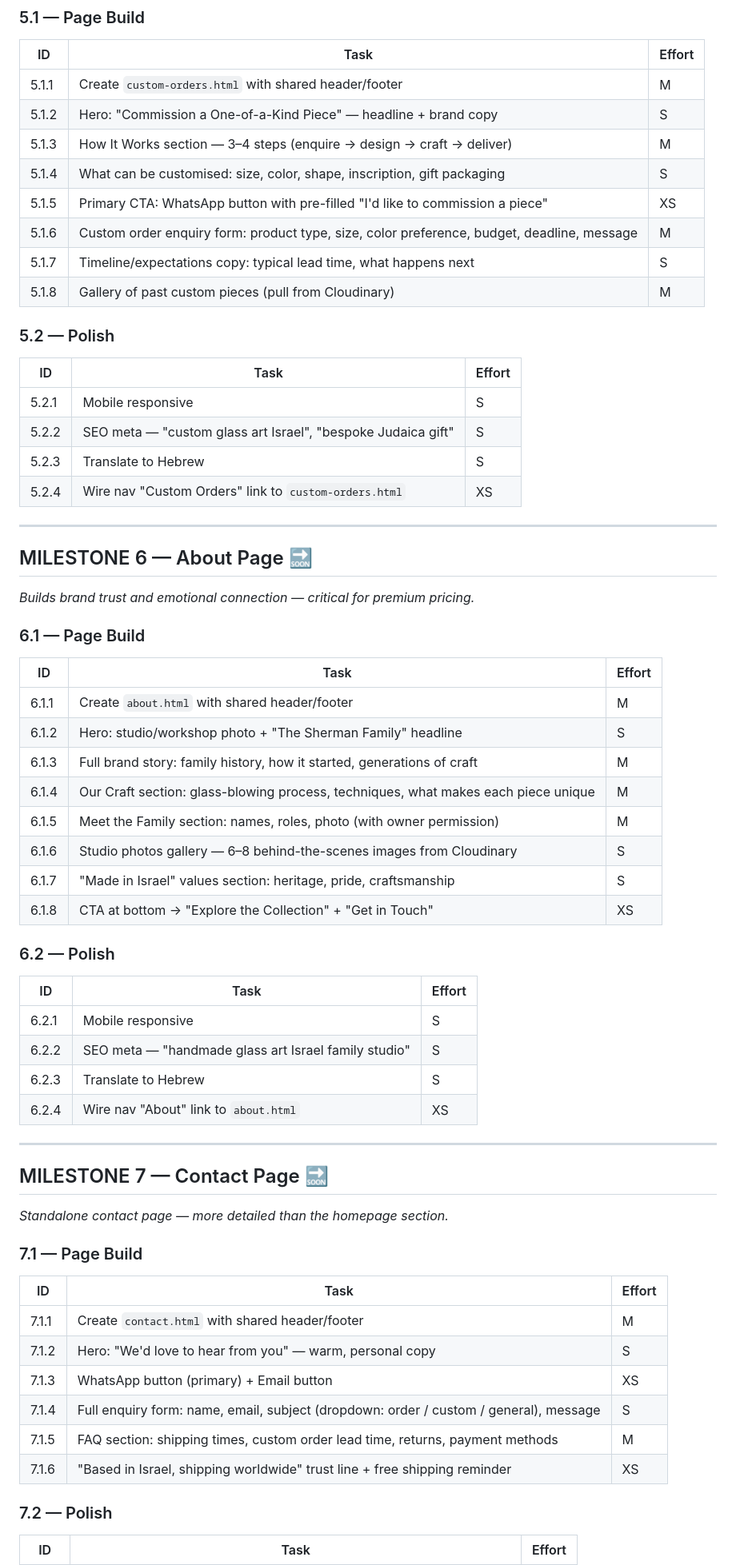
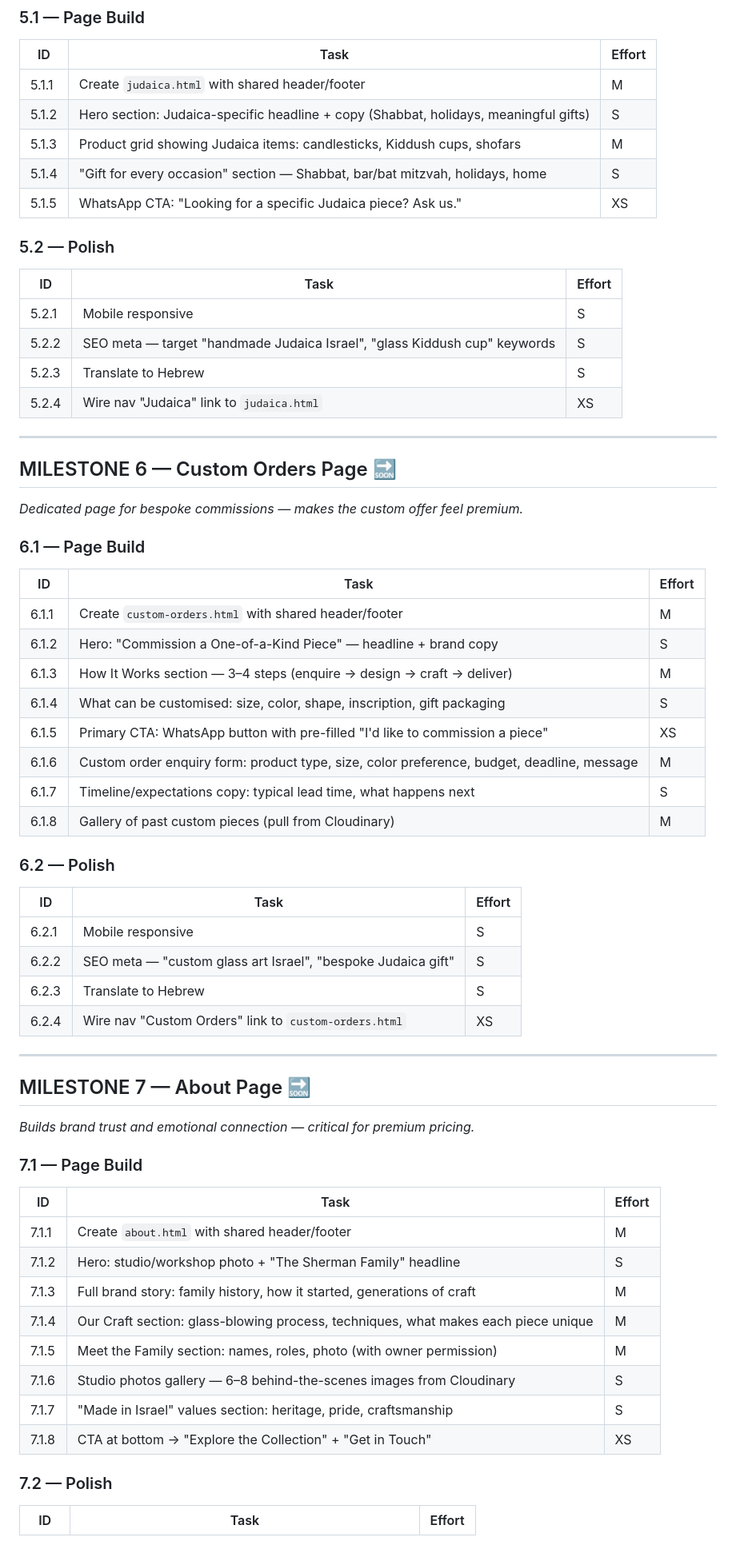
Before and after one commit to jshermanj1-cpu/sherman-artworks-site, a Markdown page: TASK_LIST.md, the part around one of its changes. Shown at 80% size. GitHub-like rendering; blank space fills up the shorter version.

```diff
--- a/TASK_LIST.md
+++ b/TASK_LIST.md
@@ -156,64 +191,63 @@
 ### 5.1 — Page Build
 | ID | Task | Effort |
 |---|---|---|
-| 5.1.1 | Create `custom-orders.html` with shared header/footer | M |
-| 5.1.2 | Hero: "Commission a One-of-a-Kind Piece" — headline + brand copy | S |
-| 5.1.3 | How It Works section — 3–4 steps (enquire → design → craft → deliver) | M |
-| 5.1.4 | What can be customised: size, color, shape, inscription, gift packaging | S |
-| 5.1.5 | Primary CTA: WhatsApp button with pre-filled "I'd like to commission a piece" | XS |
-| 5.1.6 | Custom order enquiry form: product type, size, color preference, budget, deadline, message | M |
-| 5.1.7 | Timeline/expectations copy: typical lead time, what happens next | S |
-| 5.1.8 | Gallery of past custom pieces (pull from Cloudinary) | M |
+| 5.1.1 | Create `judaica.html` with shared header/footer | M |
+| 5.1.2 | Hero section: Judaica-specific headline + copy (Shabbat, holidays, meaningful gifts) | S |
+| 5.1.3 | Product grid showing Judaica items: candlesticks, Kiddush cups, shofars | M |
+| 5.1.4 | "Gift for every occasion" section — Shabbat, bar/bat mitzvah, holidays, home | S |
+| 5.1.5 | WhatsApp CTA: "Looking for a specific Judaica piece? Ask us." | XS |
 
 ### 5.2 — Polish
 | ID | Task | Effort |
 |---|---|---|
 | 5.2.1 | Mobile responsive | S |
-| 5.2.2 | SEO meta — "custom glass art Israel", "bespoke Judaica gift" | S |
+| 5.2.2 | SEO meta — target "handmade Judaica Israel", "glass Kiddush cup" keywords | S |
 | 5.2.3 | Translate to Hebrew | S |
-| 5.2.4 | Wire nav "Custom Orders" link to `custom-orders.html` | XS |
+| 5.2.4 | Wire nav "Judaica" link to `judaica.html` | XS |
 
 ---
 
-## MILESTONE 6 — About Page 🔜
+## MILESTONE 6 — Custom Orders Page 🔜
 
-*Builds brand trust and emotional connection — critical for premium pricing.*
+*Dedicated page for bespoke commissions — makes the custom offer feel premium.*
 
 ### 6.1 — Page Build
 | ID | Task | Effort |
 |---|---|---|
-| 6.1.1 | Create `about.html` with shared header/footer | M |
-| 6.1.2 | Hero: studio/workshop photo + "The Sherman Family" headline | S |
-| 6.1.3 | Full brand story: family history, how it started, generations of craft | M |
-| 6.1.4 | Our Craft section: glass-blowing process, techniques, what makes each piece unique | M |
-| 6.1.5 | Meet the Family section: names, roles, photo (with owner permission) | M |
-| 6.1.6 | Studio photos gallery — 6–8 behind-the-scenes images from Cloudinary | S |
-| 6.1.7 | "Made in Israel" values section: heritage, pride, craftsmanship | S |
-| 6.1.8 | CTA at bottom → "Explore the Collection" + "Get in Touch" | XS |
+| 6.1.1 | Create `custom-orders.html` with shared header/footer | M |
+| 6.1.2 | Hero: "Commission a One-of-a-Kind Piece" — headline + brand copy | S |
+| 6.1.3 | How It Works section — 3–4 steps (enquire → design → craft → deliver) | M |
+| 6.1.4 | What can be customised: size, color, shape, inscription, gift packaging | S |
+| 6.1.5 | Primary CTA: WhatsApp button with pre-filled "I'd like to commission a piece" | XS |
+| 6.1.6 | Custom order enquiry form: product type, size, color preference, budget, deadline, message | M |
+| 6.1.7 | Timeline/expectations copy: typical lead time, what happens next | S |
+| 6.1.8 | Gallery of past custom pieces (pull from Cloudinary) | M |
 
 ### 6.2 — Polish
 | ID | Task | Effort |
 |---|---|---|
 | 6.2.1 | Mobile responsive | S |
-| 6.2.2 | SEO meta — "handmade glass art Israel family studio" | S |
+| 6.2.2 | SEO meta — "custom glass art Israel", "bespoke Judaica gift" | S |
 | 6.2.3 | Translate to Hebrew | S |
-| 6.2.4 | Wire nav "About" link to `about.html` | XS |
+| 6.2.4 | Wire nav "Custom Orders" link to `custom-orders.html` | XS |
 
 ---
 
-## MILESTONE 7 — Contact Page 🔜
+## MILESTONE 7 — About Page 🔜
 
-*Standalone contact page — more detailed than the homepage section.*
+*Builds brand trust and emotional connection — critical for premium pricing.*
 
 ### 7.1 — Page Build
 | ID | Task | Effort |
 |---|---|---|
-| 7.1.1 | Create `contact.html` with shared header/footer | M |
-| 7.1.2 | Hero: "We'd love to hear from you" — warm, personal copy | S |
-| 7.1.3 | WhatsApp button (primary) + Email button | XS |
-| 7.1.4 | Full enquiry form: name, email, subject (dropdown: order / custom / general), message | S |
-| 7.1.5 | FAQ section: shipping times, custom order lead time, returns, payment methods | M |
-| 7.1.6 | "Based in Israel, shipping worldwide" trust line + free shipping reminder | XS |
+| 7.1.1 | Create `about.html` with shared header/footer | M |
+| 7.1.2 | Hero: studio/workshop photo + "The Sherman Family" headline | S |
+| 7.1.3 | Full brand story: family history, how it started, generations of craft | M |
+| 7.1.4 | Our Craft section: glass-blowing process, techniques, what makes each piece unique | M |
+| 7.1.5 | Meet the Family section: names, roles, photo (with owner permission) | M |
+| 7.1.6 | Studio photos gallery — 6–8 behind-the-scenes images from Cloudinary | S |
+| 7.1.7 | "Made in Israel" values section: heritage, pride, craftsmanship | S |
+| 7.1.8 | CTA at bottom → "Explore the Collection" + "Get in Touch" | XS |
 
 ### 7.2 — Polish
 | ID | Task | Effort |
```
Also changed, not shown: other parts of TASK_LIST.md (+156 -95 lines).
